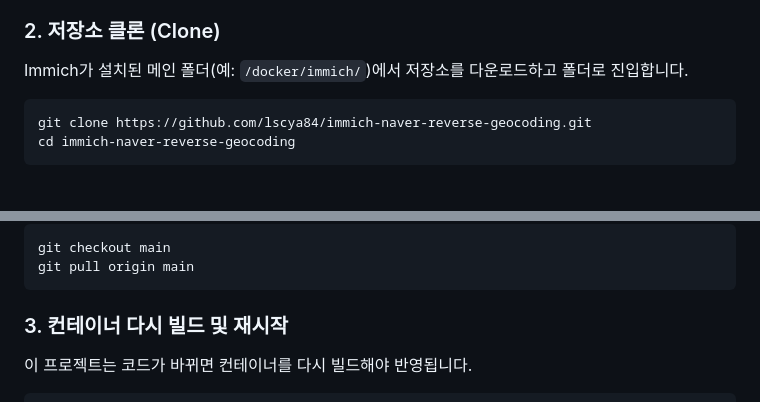
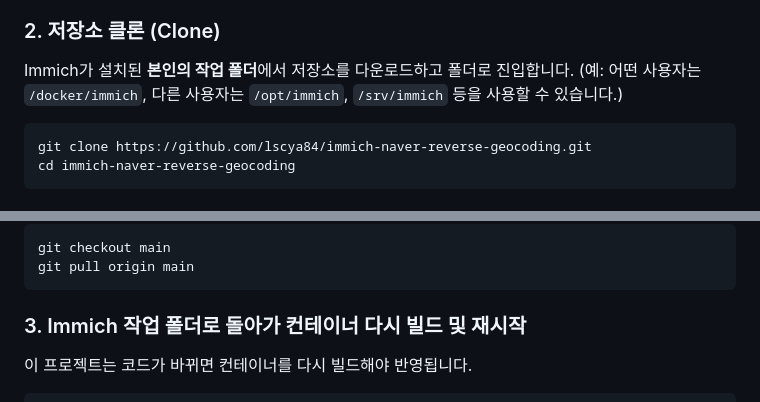
Before and after one commit to 94tiger/immich-multi-reverse-geocoding, a Markdown page: README.md, 2 parts joined by grey strips. Drawn GitHub-style.

````diff
--- a/README.md
+++ b/README.md
@@ -129,7 +129,9 @@ DB 캐시는 영구 보관되지만, 너무 오래된 정보는 그대로 믿지
 6. 등록 후 **인증 정보** 버튼을 클릭하여 **Client ID**와 **Client Secret**을 복사해 둡니다.
 
 ### 2. 저장소 클론 (Clone)
-Immich가 설치된 메인 폴더(예: `/docker/immich/`)에서 저장소를 다운로드하고 폴더로 진입합니다.
+Immich가 설치된 **본인의 작업 폴더**에서 저장소를 다운로드하고 폴더로 진입합니다.
+(예: 어떤 사용자는 `/docker/immich`, 다른 사용자는 `/opt/immich`, `/srv/immich` 등을 사용할 수 있습니다.)
+
 ```bash
 git clone https://github.com/lscya84/immich-naver-reverse-geocoding.git
 cd immich-naver-reverse-geocoding
@@ -207,7 +221,7 @@ git checkout main
 git pull origin main
 ```
 
-### 3. 컨테이너 다시 빌드 및 재시작
+### 3. Immich 작업 폴더로 돌아가 컨테이너 다시 빌드 및 재시작
 이 프로젝트는 코드가 바뀌면 컨테이너를 다시 빌드해야 반영됩니다.
 
 ```bash
````
Also changed, not shown: other parts of README.md (+22 -9 lines).
